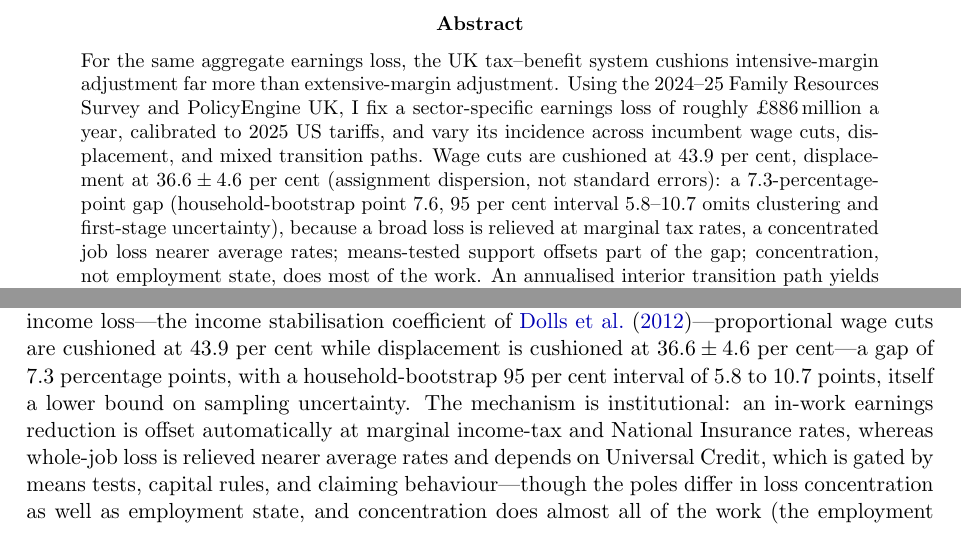
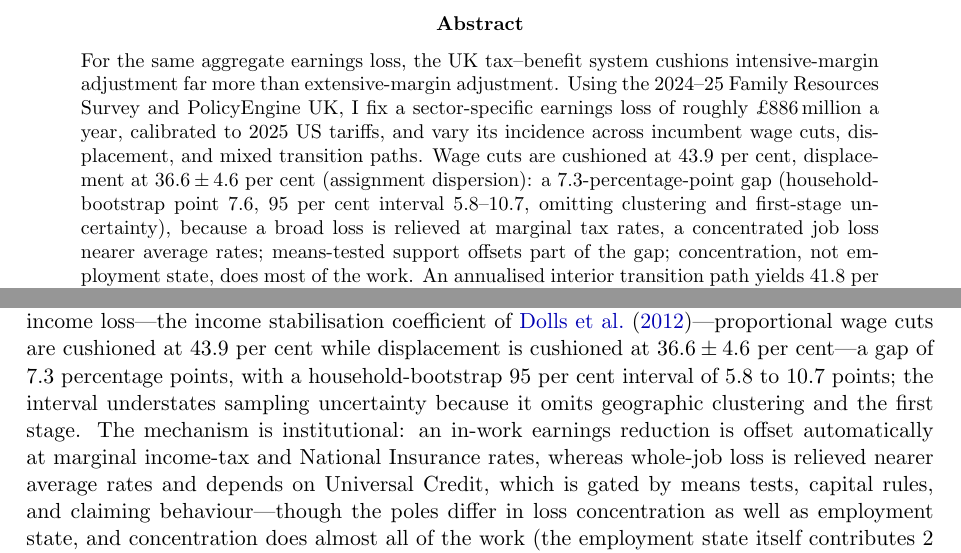
Before and after one commit to PolicyEngine/uk-trade-shock-study, a LaTeX paper (paper/main.tex, which reads paper/sections/intro.tex): two parts of pages 1 and 2 of 37, joined at a grey line, cut so that both start at the same text. Compiled offline with pdfLaTeX.

Commit message:
Post-reframe polish: honest abstract count, wedge rounding, interval prose
The abstract now stays under 150 words with macros resolved, not only
under the test's macro-stripping tokenizer; "pulled back to the headline
gap" becomes "towards" (14.8 - 7.6 = 7.2, headline 7.3); the intro's
"itself a lower bound on sampling uncertainty" apposition is rewritten
as a sentence (the interval understates sampling uncertainty because it
omits clustering and the first stage); the abstract parenthetical reads
"omitting" rather than fusing two claims.

Co-Authored-By: Claude Fable 5 <noreply@anthropic.com>

```diff
--- a/paper/main.tex
+++ b/paper/main.tex
@@ -48,11 +48,11 @@ tariffs, and vary its incidence across incumbent wage cuts, displacement,
 and mixed transition paths. Wage cuts are cushioned at
 \SubmissionUnitWageCushion\ per cent, displacement at
 $\SubmissionUnitDisplacedCushion \pm \SubmissionUnitDisplacedCushionSD$ per
-cent (assignment dispersion, not standard errors): a
+cent (assignment dispersion): a
 \PrimaryCushionDifference-percentage-point gap (household-bootstrap point
 \BootstrapCushionDifference, 95 per cent interval
-\BootstrapCushionDifferenceCILower--\BootstrapCushionDifferenceCIUpper\
-omits clustering and first-stage uncertainty), because a broad loss is
+\BootstrapCushionDifferenceCILower--\BootstrapCushionDifferenceCIUpper,
+omitting clustering and first-stage uncertainty), because a broad loss is
 relieved at marginal tax rates, a concentrated job loss nearer average
 rates; means-tested support offsets part of the gap; concentration, not
 employment state, does most of the work. An annualised interior transition
--- a/paper/sections/intro.tex
+++ b/paper/sections/intro.tex
@@ -18,8 +18,9 @@ $\SubmissionUnitDisplacedCushion \pm \SubmissionUnitDisplacedCushionSD$ per
 cent---a gap of \PrimaryCushionDifference\ percentage points, with a
 household-bootstrap 95 per cent interval of
 \BootstrapCushionDifferenceCILower\ to
-\BootstrapCushionDifferenceCIUpper\ points, itself a lower bound on sampling
-uncertainty. The mechanism
+\BootstrapCushionDifferenceCIUpper\ points; the interval understates
+sampling uncertainty because it omits geographic clustering and the first
+stage. The mechanism
 is institutional: an in-work earnings reduction is offset automatically at
 marginal income-tax and National Insurance rates, whereas whole-job loss is
 relieved nearer average rates and depends on Universal Credit, which is
```
Also changed, not shown: paper/main.pdf, paper/sections/intro.tex (2 more changed lines).
